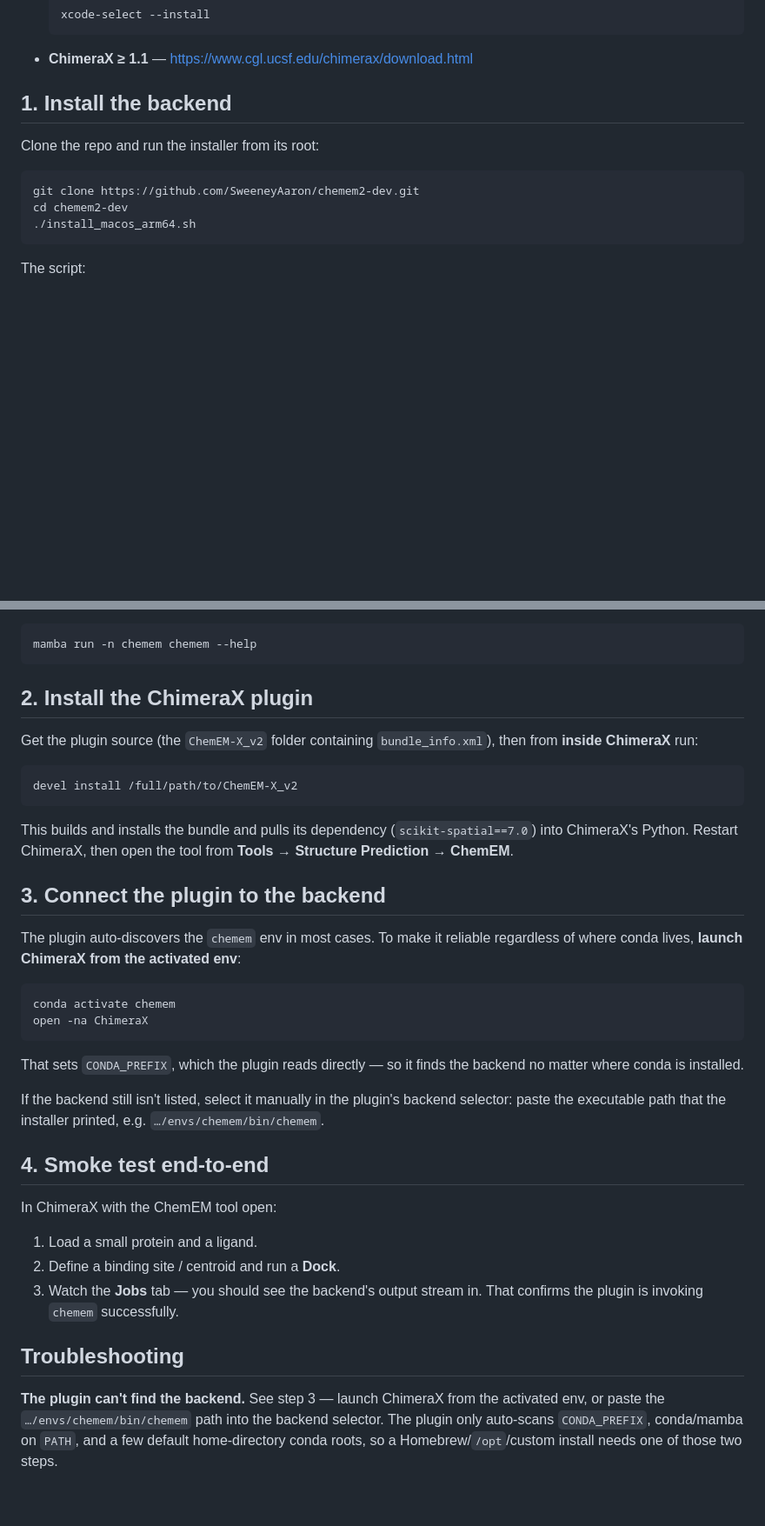
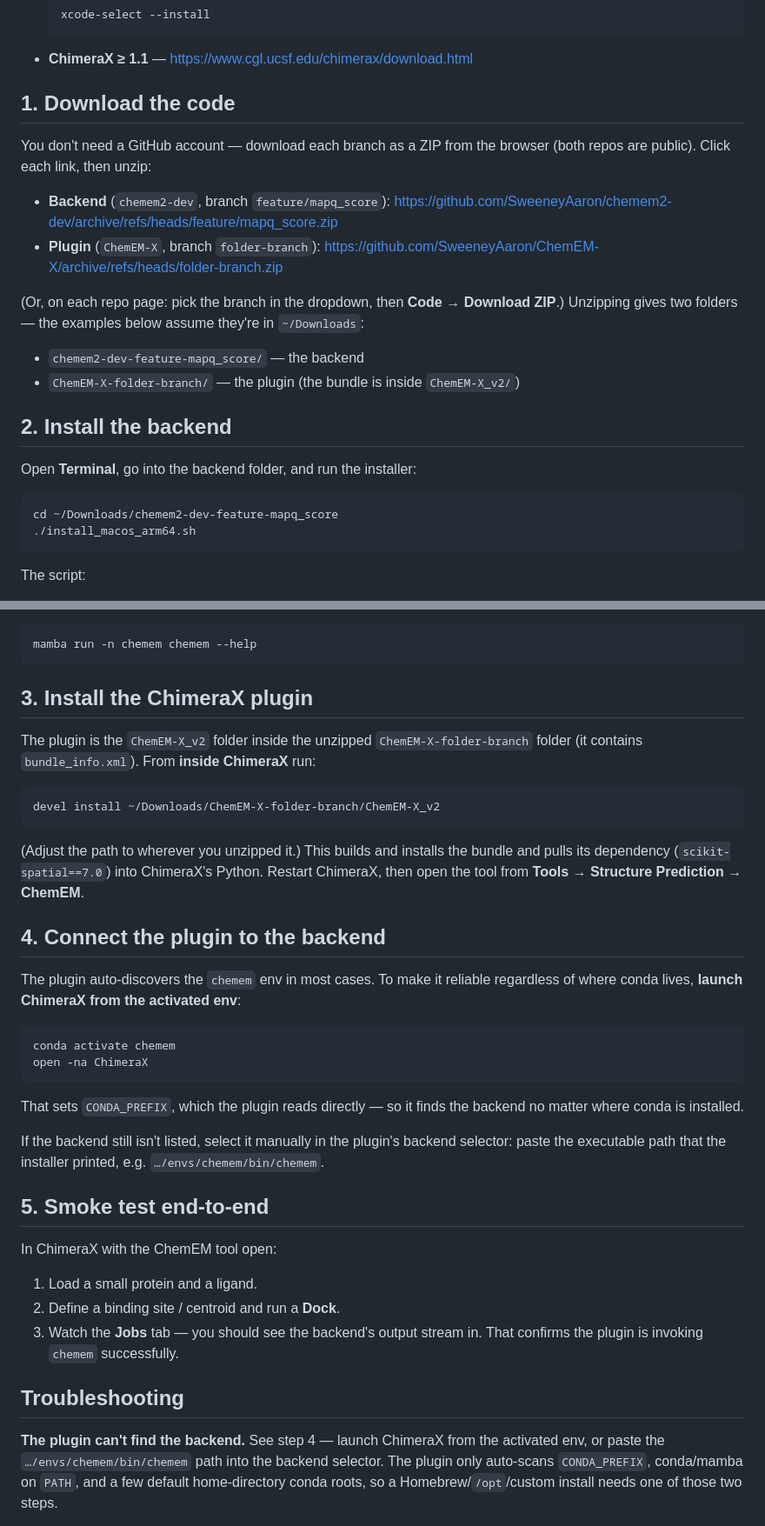
Before and after one commit to SweeneyAaron/chemem2-dev, a Markdown page: COLLABORATOR_SETUP.md, 2 parts joined by grey strips. Shown at 87% size. GitHub-like rendering; blank space fills up the shorter version.

Commit message:
docs: switch collaborator guide to branch-ZIP download (no GitHub account needed)
Replace the git-clone steps with direct branch-ZIP download links for the
feature/mapq_score backend and folder-branch plugin, and fix the unzipped
folder paths (chemem2-dev-feature-mapq_score, ChemEM-X-folder-branch/ChemEM-X_v2)
so a non-technical collaborator can follow it without git.

Co-Authored-By: Claude Opus 4.8 <noreply@anthropic.com>

````diff
--- a/COLLABORATOR_SETUP.md
+++ b/COLLABORATOR_SETUP.md
@@ -24,13 +24,29 @@ at it (usually automatic).
   ```
 - **ChimeraX ≥ 1.1** — https://www.cgl.ucsf.edu/chimerax/download.html
 
-## 1. Install the backend
+## 1. Download the code
 
-Clone the repo and run the installer from its root:
+You don't need a GitHub account — download each branch as a ZIP from the browser
+(both repos are public). Click each link, then unzip:
+
+- **Backend** (`chemem2-dev`, branch `feature/mapq_score`):
+  https://github.com/SweeneyAaron/chemem2-dev/archive/refs/heads/feature/mapq_score.zip
+- **Plugin** (`ChemEM-X`, branch `folder-branch`):
+  https://github.com/SweeneyAaron/ChemEM-X/archive/refs/heads/folder-branch.zip
+
+(Or, on each repo page: pick the branch in the dropdown, then **Code → Download
+ZIP**.) Unzipping gives two folders — the examples below assume they're in
+`~/Downloads`:
+
+- `chemem2-dev-feature-mapq_score/` — the backend
+- `ChemEM-X-folder-branch/` — the plugin (the bundle is inside `ChemEM-X_v2/`)
+
+## 2. Install the backend
+
+Open **Terminal**, go into the backend folder, and run the installer:
 
 ```bash
-git clone https://github.com/SweeneyAaron/chemem2-dev.git
-cd chemem2-dev
+cd ~/Downloads/chemem2-dev-feature-mapq_score
 ./install_macos_arm64.sh
 ```
 
@@ -59,20 +75,20 @@ Verify:
 mamba run -n chemem chemem --help
 ```
 
-## 2. Install the ChimeraX plugin
+## 3. Install the ChimeraX plugin
 
-Get the plugin source (the `ChemEM-X_v2` folder containing `bundle_info.xml`),
-then from **inside ChimeraX** run:
+The plugin is the `ChemEM-X_v2` folder inside the unzipped `ChemEM-X-folder-branch`
+folder (it contains `bundle_info.xml`). From **inside ChimeraX** run:
 
 ```
-devel install /full/path/to/ChemEM-X_v2
+devel install ~/Downloads/ChemEM-X-folder-branch/ChemEM-X_v2
 ```
 
-This builds and installs the bundle and pulls its dependency
-(`scikit-spatial==7.0`) into ChimeraX's Python. Restart ChimeraX, then open the
-tool from **Tools → Structure Prediction → ChemEM**.
+(Adjust the path to wherever you unzipped it.) This builds and installs the
+bundle and pulls its dependency (`scikit-spatial==7.0`) into ChimeraX's Python.
+Restart ChimeraX, then open the tool from **Tools → Structure Prediction → ChemEM**.
 
-## 3. Connect the plugin to the backend
+## 4. Connect the plugin to the backend
 
 The plugin auto-discovers the `chemem` env in most cases. To make it reliable
 regardless of where conda lives, **launch ChimeraX from the activated env**:
@@ -89,7 +105,7 @@ If the backend still isn't listed, select it manually in the plugin's backend
 selector: paste the executable path that the installer printed, e.g.
 `…/envs/chemem/bin/chemem`.
 
-## 4. Smoke test end-to-end
+## 5. Smoke test end-to-end
 
 In ChimeraX with the ChemEM tool open:
 1. Load a small protein and a ligand.
@@ -99,7 +115,7 @@ In ChimeraX with the ChemEM tool open:
 
 ## Troubleshooting
 
-**The plugin can't find the backend.** See step 3 — launch ChimeraX from the
+**The plugin can't find the backend.** See step 4 — launch ChimeraX from the
 activated env, or paste the `…/envs/chemem/bin/chemem` path into the backend
 selector. The plugin only auto-scans `CONDA_PREFIX`, conda/mamba on `PATH`, and a
 few default home-directory conda roots, so a Homebrew/`/opt`/custom install needs
````
Also changed, not shown: other parts of COLLABORATOR_SETUP.md (+3 -3 lines).
